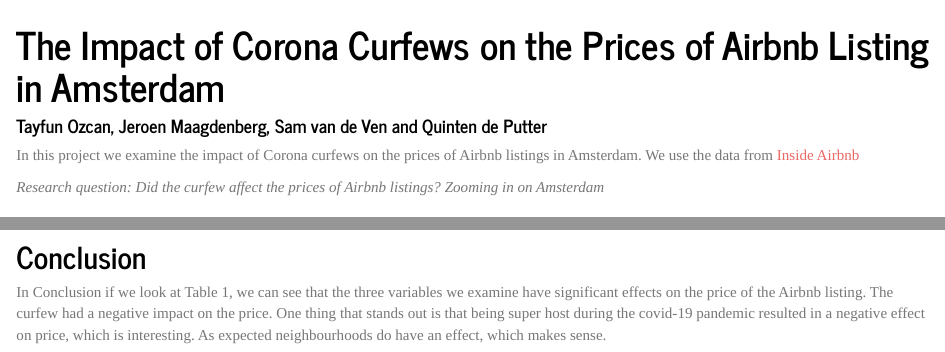
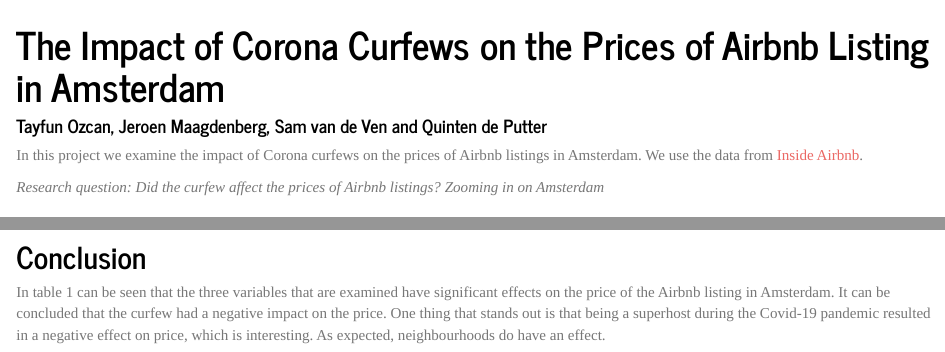
Before and after one commit to course-dprep/Airbnb-curfew-impact, an R Markdown document (Docs/Markdown.Rmd): the page in a window 1100 px wide, from its top, and a second part further down, joined at a grey line. Rendered offline with R 4.5, knitr and Pandoc, with nearby package versions; some code elsewhere in the file could not run offline.

Commit message:
fixed some typos

````diff
--- a/Docs/Markdown.Rmd
+++ b/Docs/Markdown.Rmd
@@ -17,7 +17,7 @@ library(modelsummary)
 library(knitr)
 ```
 
-In this project we examine the impact of Corona curfews on the prices of Airbnb listings in Amsterdam. We use the data from [Inside Airbnb](http://insideairbnb.com/amsterdam/)
+In this project we examine the impact of Corona curfews on the prices of Airbnb listings in Amsterdam. We use the data from [Inside Airbnb](http://insideairbnb.com/amsterdam/).
 
 *Research question: Did the curfew affect the prices of Airbnb listings? Zooming in on Amsterdam*
 
@@ -128,4 +128,4 @@ stargazer(m1,m2,m3, title = "Impact curfew on Airbnb in Amsterdam",
 
 
 ## Conclusion
-In Conclusion if we look at Table 1, we can see that the three variables we examine have significant effects on the price of the Airbnb listing. The curfew had a negative impact on the price. One thing that stands out is that being super host during the covid-19 pandemic resulted in a negative effect on price, which is interesting. As expected neighbourhoods do have an effect, which makes sense.
+In table 1 can be seen that the three variables that are examined have significant effects on the price of the Airbnb listing in Amsterdam. It can be concluded that the curfew had a negative impact on the price. One thing that stands out is that being a superhost during the Covid-19 pandemic resulted in a negative effect on price, which is interesting. As expected, neighbourhoods do have an effect.
````
Also changed, not shown: Docs/Markdown.Rmd (2 more changed lines), 2 other files.
